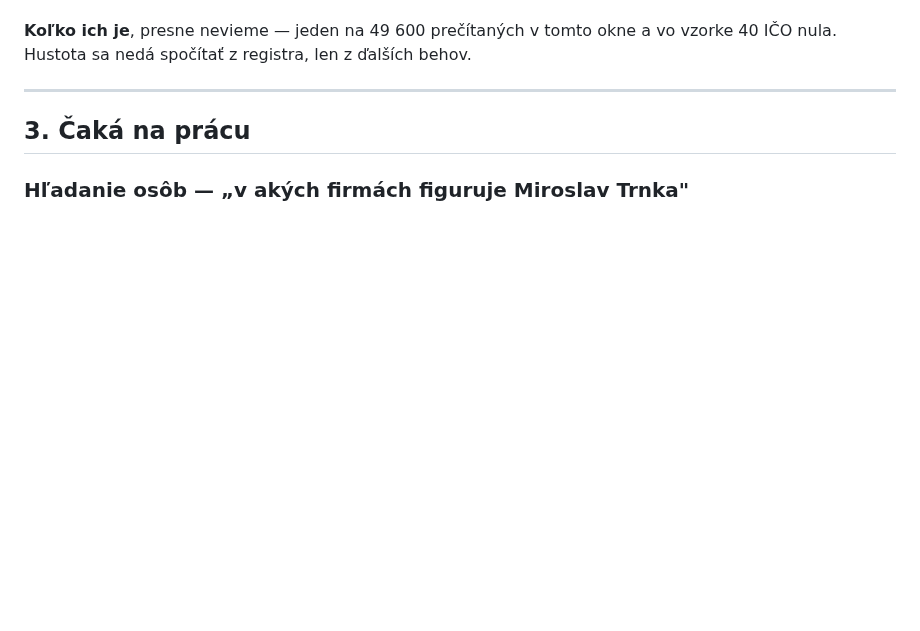
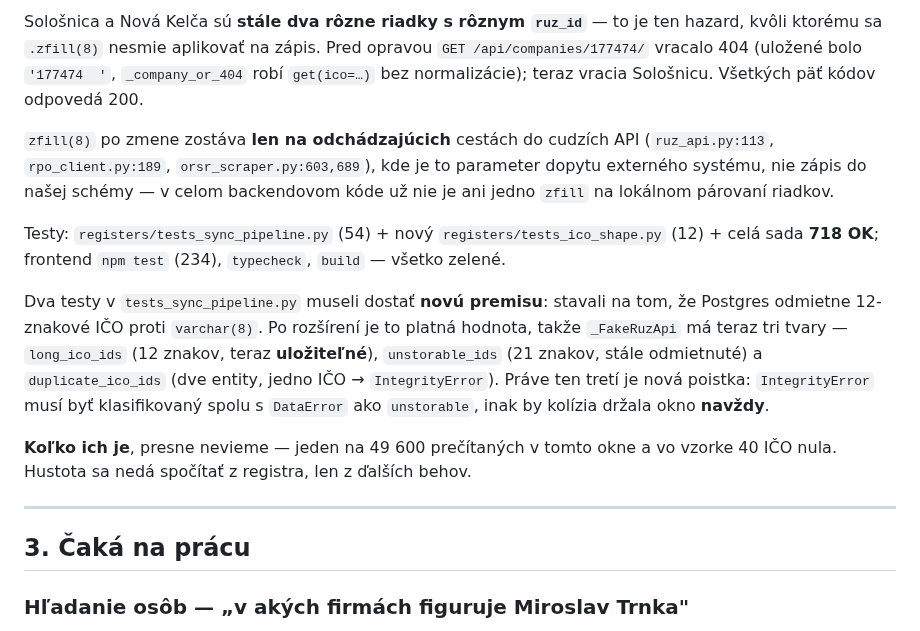
Before and after one commit to xsugra/cistafirma.sk, a Markdown page: docs/PLAN.md, the part around one of its changes. GitHub-like rendering; blank space fills up the shorter version.

```diff
--- a/docs/PLAN.md
+++ b/docs/PLAN.md
@@ -263,3 +329,26 @@ neobnoviteľnej databáze plus oprava dát, takže:
+Sološnica a Nová Kelča sú **stále dva rôzne riadky s rôznym `ruz_id`** — to je
+ten hazard, kvôli ktorému sa `.zfill(8)` nesmie aplikovať na zápis. Pred
+opravou `GET /api/companies/177474/` vracalo 404 (uložené bolo `'177474  '`,
+`_company_or_404` robí `get(ico=…)` bez normalizácie); teraz vracia Sološnicu.
+Všetkých päť kódov odpovedá 200.
+
+`zfill(8)` po zmene zostáva **len na odchádzajúcich** cestách do cudzích
+API (`ruz_api.py:113`, `rpo_client.py:189`, `orsr_scraper.py:603,689`), kde je
+to parameter dopytu externého systému, nie zápis do našej schémy — v celom
+backendovom kóde už nie je ani jedno `zfill` na lokálnom párovaní riadkov.
+
+Testy: `registers/tests_sync_pipeline.py` (54) + nový
+`registers/tests_ico_shape.py` (12) + celá sada **718 OK**; frontend
+`npm test` (234), `typecheck`, `build` — všetko zelené.
+
+Dva testy v `tests_sync_pipeline.py` museli dostať **novú premisu**: stavali na
+tom, že Postgres odmietne 12-znakové IČO proti `varchar(8)`. Po rozšírení je to
+platná hodnota, takže `_FakeRuzApi` má teraz tri tvary — `long_ico_ids`
+(12 znakov, teraz **uložiteľné**), `unstorable_ids` (21 znakov, stále odmietnuté)
+a `duplicate_ico_ids` (dve entity, jedno IČO → `IntegrityError`). Práve ten
+tretí je nová poistka: `IntegrityError` musí byť klasifikovaný spolu s
+`DataError` ako `unstorable`, inak by kolízia držala okno **navždy**.
+
 
 **Koľko ich je**, presne nevieme — jeden na 49 600 prečítaných v tomto okne
 a vo vzorke 40 IČO nula. Hustota sa nedá spočítať z registra, len z ďalších
```
Also changed, not shown: other parts of docs/PLAN.md (+79 -13 lines).
